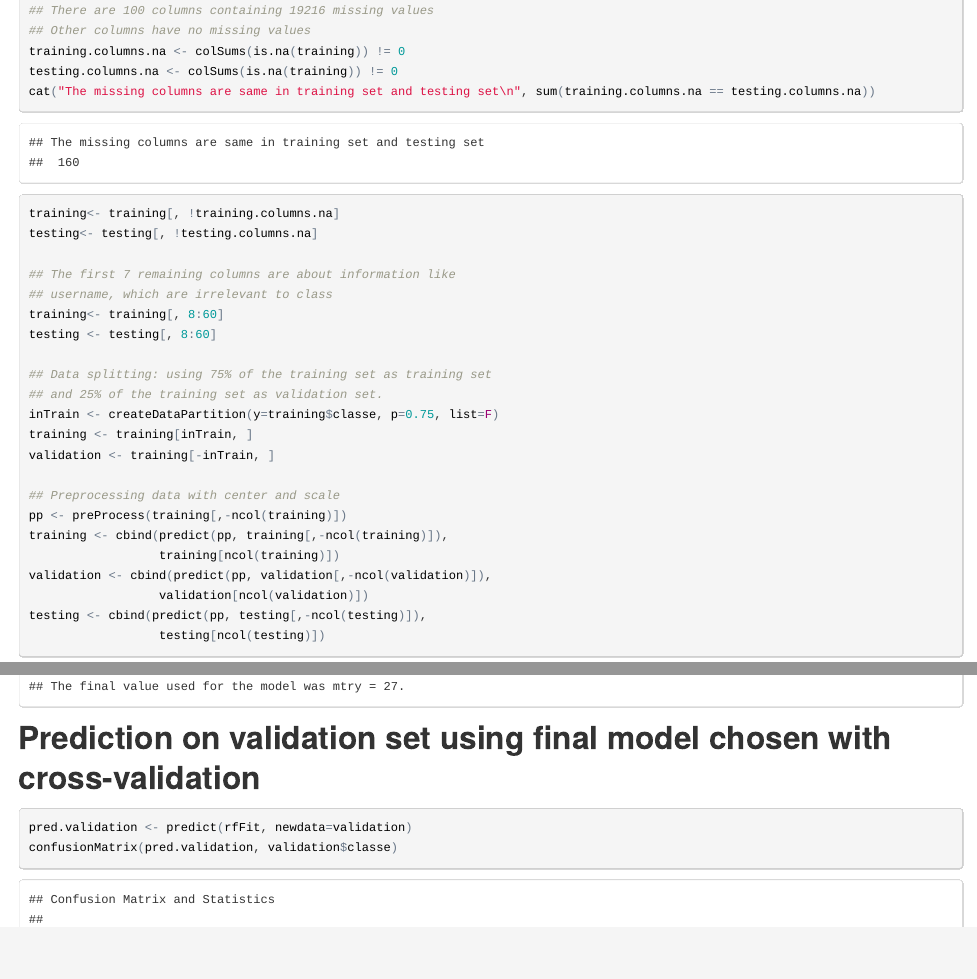
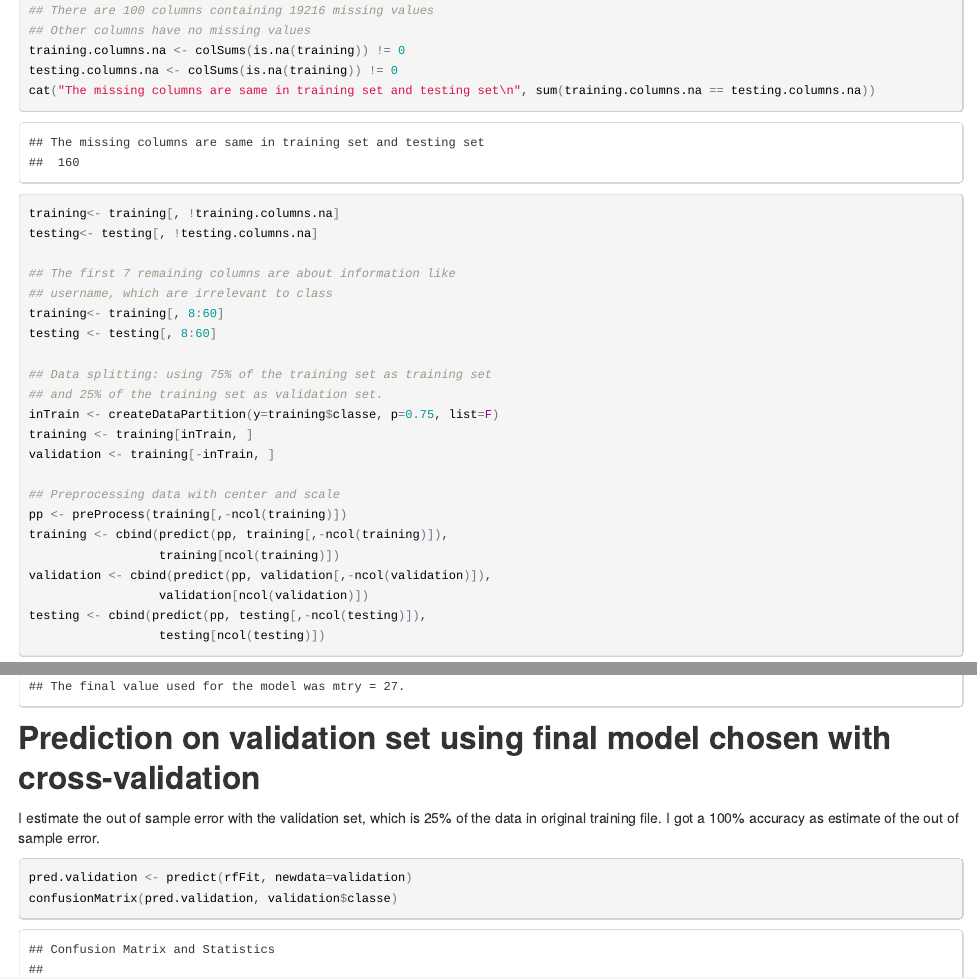
Before and after one commit to yezhou-huang/predmachlearn-project, an R Markdown document (index.Rmd): the page in a window 1100 px wide, from 360 px down before the commit and from 260 px down after it, so that both start at the same text, and a second part further down, joined at a grey line. The pictures show the output file index.html that the author committed with the source, opened offline.

Commit message:
Update index files

````diff
--- a/index.Rmd
+++ b/index.Rmd
@@ -53,6 +53,7 @@ rfFit
 ```
 
 ## Prediction on validation set using final model chosen with cross-validation
+I estimate the out of sample error with the validation set, which is 25% of the data in original training file. I got a 100% accuracy as estimate of the out of sample error.
 ```{r validation, echo=TRUE, cache=TRUE, warning=FALSE}
 pred.validation <- predict(rfFit, newdata=validation)
 confusionMatrix(pred.validation, validation$classe)
````
Also changed, not shown: index.html, index.Rmd (1 more changed lines).
